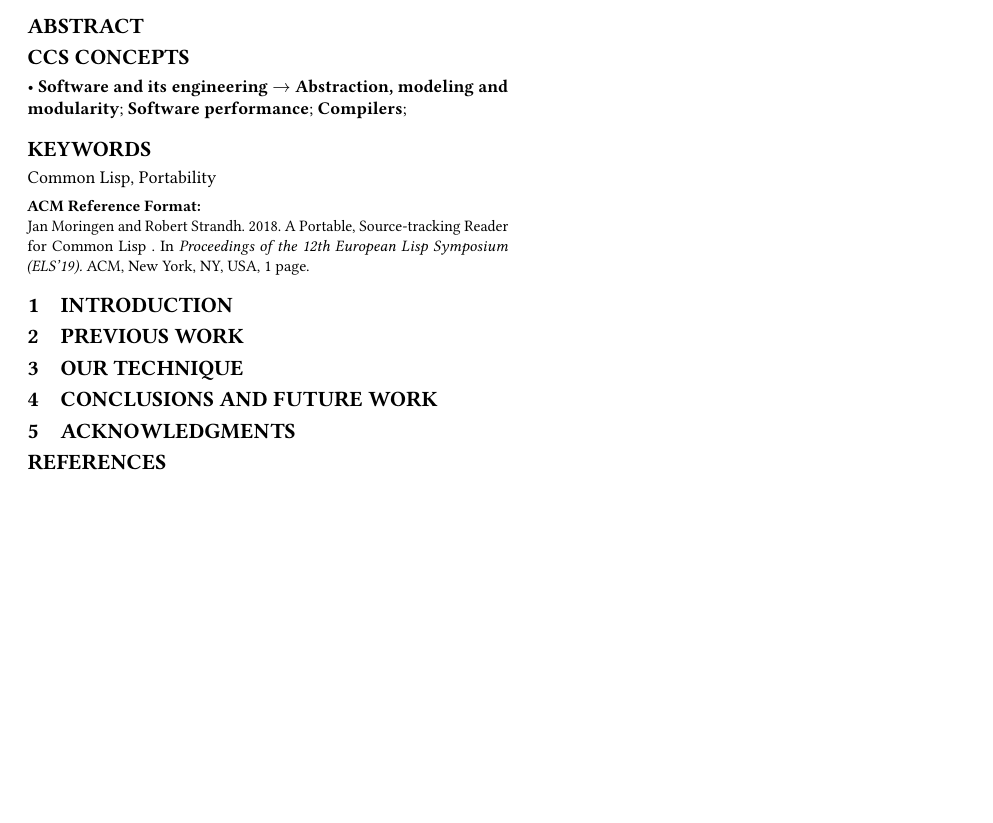
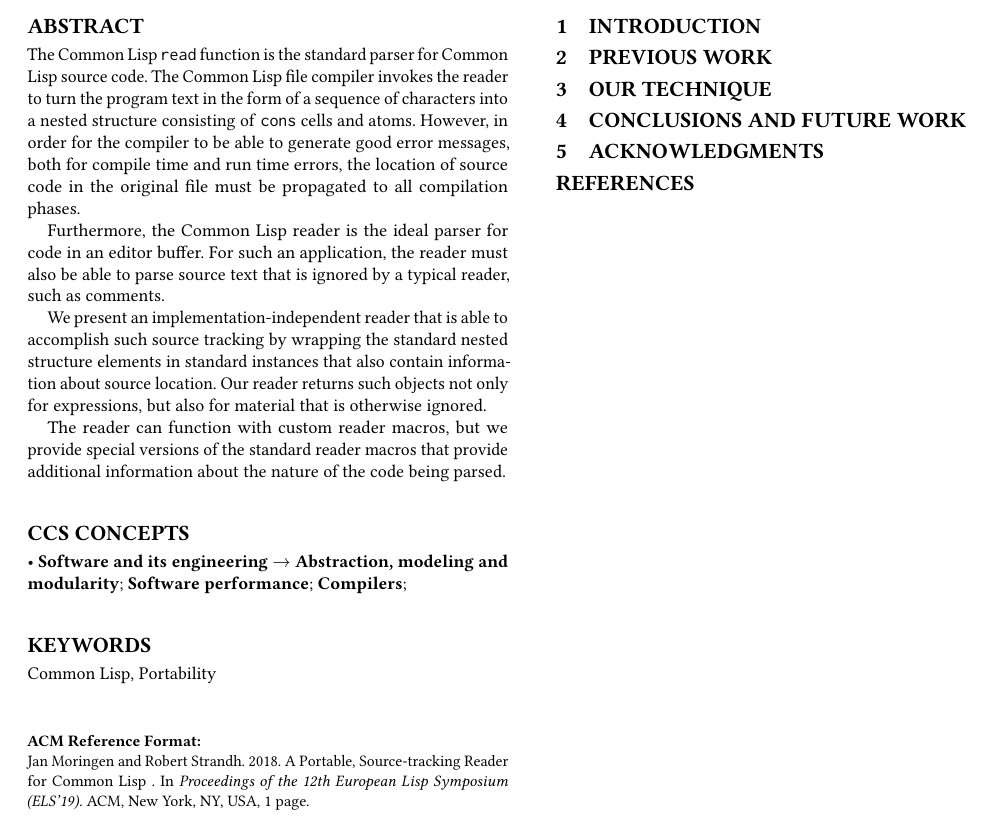
Before and after one commit to s-expressionists/Eclector, a LaTeX paper (papers/to-submit-1/eclector.tex): part of the page, cut so that both start at the same text, the shorter picture padded with empty space. Compiled offline with pdfLaTeX; a LaTeX package or settings file that is missing is left out.

Commit message:
Provide an abstract.

```diff
--- a/papers/to-submit-1/eclector.tex
+++ b/papers/to-submit-1/eclector.tex
@@ -68,6 +68,29 @@
 
 
 \begin{abstract}
+The \commonlisp{} \texttt{read} function is the standard parser for
+\commonlisp{} source code.  The \commonlisp{} file compiler invokes
+the reader to turn the program text in the form of a sequence of
+characters into a nested structure consisting of \texttt{cons} cells
+and atoms.  However, in order for the compiler to be able to generate
+good error messages, both for compile time and run time errors, the
+location of source code in the original file must be propagated to all
+compilation phases.
+
+Furthermore, the \commonlisp{} reader is the ideal parser for code in
+an editor buffer.  For such an application, the reader must also be
+able to parse source text that is ignored by a typical reader, such as
+comments.
+
+We present an implementation-independent reader that is able to
+accomplish such source tracking by wrapping the standard nested
+structure elements in standard instances that also contain information
+about source location.  Our reader returns such objects not only for
+expressions, but also for material that is otherwise ignored.
+
+The reader can function with custom reader macros, but we provide
+special versions of the standard reader macros that provide additional
+information about the nature of the code being parsed.
 \end{abstract}
 
  \begin{CCSXML}
```
